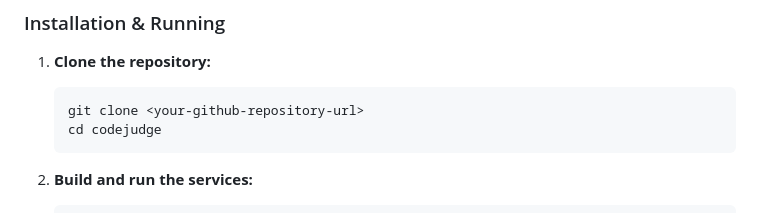
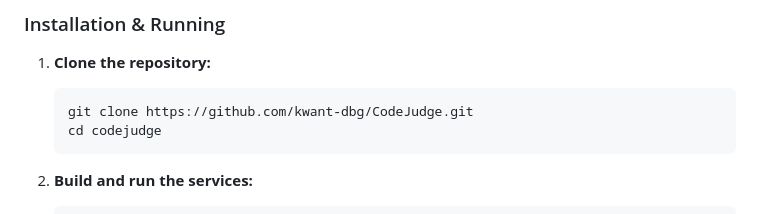
Before and after one commit to kwant-dbg/CodeJudge, a Markdown page: README.md, the part around the change. Rendered like a GitHub page.

````diff
--- a/README.md
+++ b/README.md
@@ -45,7 +45,7 @@ The system is built on a set of independent services that communicate asynchrono
 
 1.  **Clone the repository:**
     ```bash
-    git clone <your-github-repository-url>
+    git clone https://github.com/kwant-dbg/CodeJudge.git
     cd codejudge
     ```
 
````
